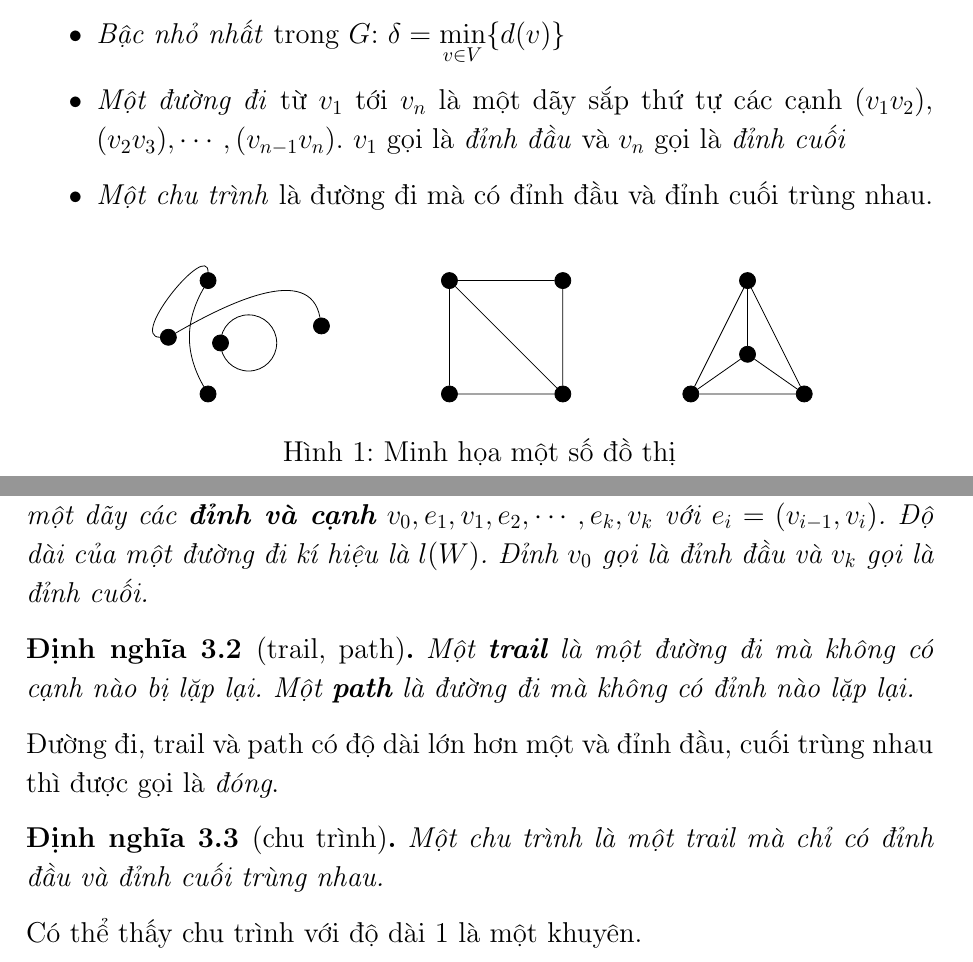
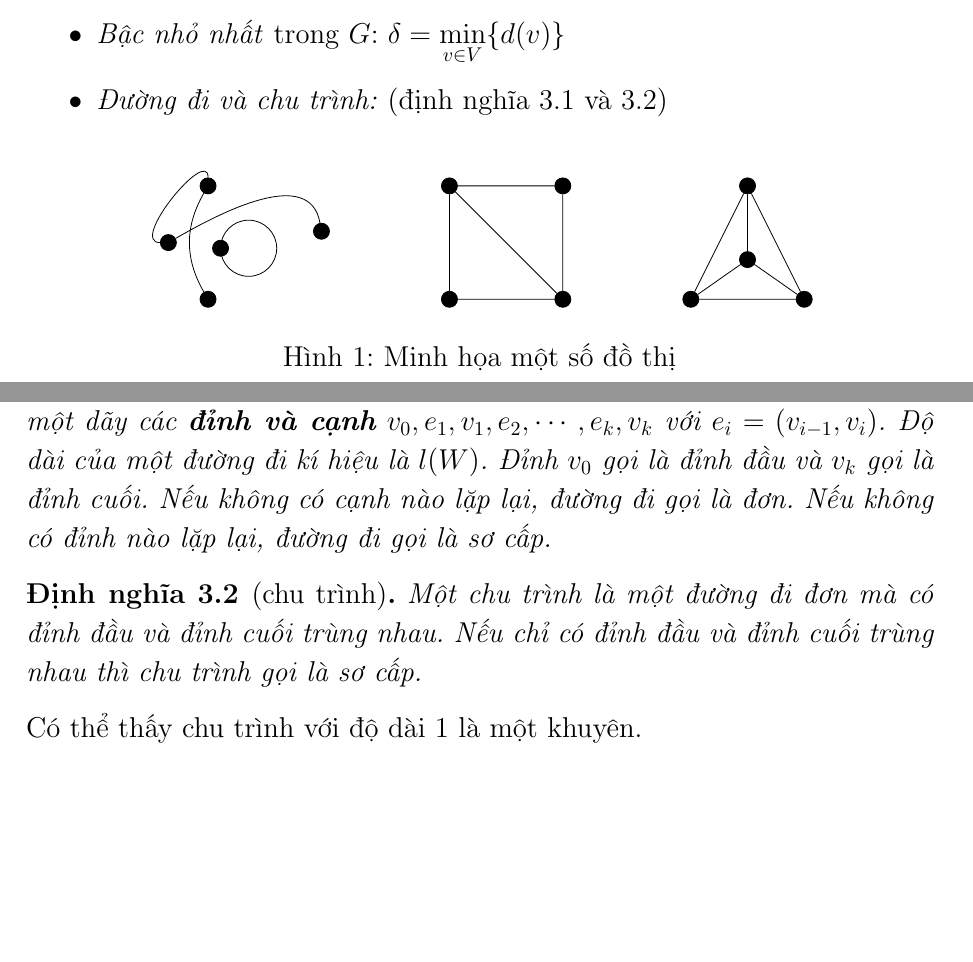
Before and after one commit to ndgnuh/documents, a LaTeX document (toan-roi-rac/root.tex, which reads toan-roi-rac/parts/basic-definition.tex): two parts of pages 2 and 6 of 6 before the commit and two parts of pages 1 and 5 of 6 after it, joined at a grey line, cut so that both start at the same text, the shorter picture padded with empty space. Compiled offline with pdfLaTeX.

Commit message:
Update toan-roi-rac

```diff
--- a/toan-roi-rac/parts/basic-definition.tex
+++ b/toan-roi-rac/parts/basic-definition.tex
@@ -12,8 +12,7 @@ Một số khái niệm liên quan:
 	\item \textit{Bậc của đỉnh} $v$ là tổng số cạnh mà có $u$ là đầu mút. Nếu $v$ là đầu mút của một khuyên thì khuyên đó tính là 2 cạnh. Kí hiệu: $d(v)$
 	\item \textit{Bậc lớn nhất} trong $G$: $\Delta = \max\limits_{v\in V} \{d(v)\}$
 	\item \textit{Bậc nhỏ nhất} trong $G$: $\delta = \min\limits_{v\in V} \{d(v)\}$
-	\item \textit{Một đường đi} từ $v_1$ tới $v_n$ là một dãy sắp thứ tự các cạnh $(v_1v_2)$, $(v_2v_3),\cdots,(v_{n-1}v_n)$. $v_1$ gọi là \textit{đỉnh đầu} và $v_n$ gọi là \textit{đỉnh cuối}
-	\item \textit{Một chu trình} là đường đi mà có đỉnh đầu và đỉnh cuối trùng nhau.
+	\item \textit{Đường đi và chu trình:} (định nghĩa \ref{def:duong-di} và \ref{def:chu-trinh})
 \end{itemize}
 \input{figures/minh-hoa-mot-so-do-thi.tex}
 
--- a/toan-roi-rac/root.tex
+++ b/toan-roi-rac/root.tex
@@ -39,15 +46,13 @@
 \input{parts/ma-tran-bieu-dien.tex}
 
 \section{Đường đi và chu trình}
-\begin{definition}
-	[đường đi]
-	Một \textbf{đường đi} (kí hiệu W) có độ dài $k$ là một dãy các \textbf{đỉnh và cạnh} $v_0, e_1, v_1, e_2,\cdots,e_k,v_k$ với $e_i = (v_{i-1},v_i)$. Độ dài của một đường đi kí hiệu là $l(W)$. Đỉnh $v_0$ gọi là đỉnh đầu và $v_k$ gọi là đỉnh cuối.
+\begin{definition}[đường đi]
+	\label{def:duong-di}
+	Một \textbf{đường đi} (kí hiệu W) có độ dài $k$ là một dãy các \textbf{đỉnh và cạnh} $v_0, e_1, v_1, e_2,\cdots,e_k,v_k$ với $e_i = (v_{i-1},v_i)$. Độ dài của một đường đi kí hiệu là $l(W)$. Đỉnh $v_0$ gọi là đỉnh đầu và $v_k$ gọi là đỉnh cuối. Nếu không có cạnh nào lặp lại, đường đi gọi là đơn. Nếu không có đỉnh nào lặp lại, đường đi gọi là sơ cấp.
 \end{definition}
-\begin{definition}
-	[trail, path]	Một \textbf{trail} là một đường đi mà không có cạnh nào bị lặp lại. Một \textbf{path} là đường đi mà không có đỉnh nào lặp lại.
-\end{definition}
-Đường đi, trail và path có độ dài lớn hơn một và đỉnh đầu, cuối trùng nhau thì được gọi là \textit{đóng}.
-\begin{definition}
-	[chu trình] Một chu trình là một trail mà chỉ có đỉnh đầu và đỉnh cuối trùng nhau.
+\begin{definition}[chu trình]
+	\label{def:chu-trinh}
+	 Một chu trình là một đường đi đơn mà có đỉnh đầu và đỉnh cuối trùng nhau. Nếu chỉ có đỉnh đầu và đỉnh cuối trùng nhau thì chu trình gọi là sơ cấp.
 \end{definition}
 Có thể thấy chu trình với độ dài 1 là một khuyên.
+\begin{proposition}
```
Also changed, not shown: toan-roi-rac/root.pdf, toan-roi-rac/root.tex (39 more changed lines).
